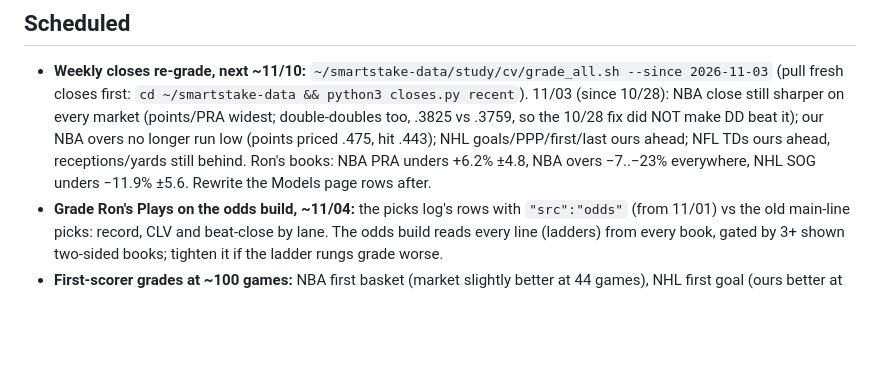
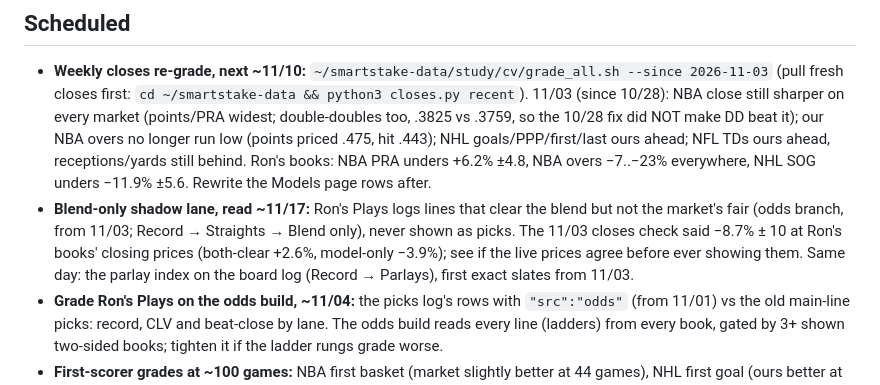
Before and after one commit to wizard-ron17/dong-tool, a Markdown page: TODO.md, the part around the change. Rendered like a GitHub page; blank space fills up the shorter version.

Commit message:
TODO: read the blend-only shadow lane and the exact parlay index ~11/17
Co-Authored-By: Claude Opus 5.5 <noreply@anthropic.com>

```diff
--- a/TODO.md
+++ b/TODO.md
@@ -4,6 +4,7 @@ Dated and open work. Newest decisions at the top of each section. Remove items w
 
 ## Scheduled
 - **Weekly closes re-grade, next ~11/10:** `~/smartstake-data/study/cv/grade_all.sh --since 2026-11-03` (pull fresh closes first: `cd ~/smartstake-data && python3 closes.py recent`). 11/03 (since 10/28): NBA close still sharper on every market (points/PRA widest; double-doubles too, .3825 vs .3759, so the 10/28 fix did NOT make DD beat it); our NBA overs no longer run low (points priced .475, hit .443); NHL goals/PPP/first/last ours ahead; NFL TDs ours ahead, receptions/yards still behind. Ron's books: NBA PRA unders +6.2% ±4.8, NBA overs −7..−23% everywhere, NHL SOG unders −11.9% ±5.6. Rewrite the Models page rows after.
+- **Blend-only shadow lane, read ~11/17:** Ron's Plays logs lines that clear the blend but not the market's fair (odds branch, from 11/03; Record → Straights → Blend only), never shown as picks. The 11/03 closes check said −8.7% ± 10 at Ron's books' closing prices (both-clear +2.6%, model-only −3.9%); see if the live prices agree before ever showing them. Same day: the parlay index on the board log (Record → Parlays), first exact slates from 11/03.
 - **Grade Ron's Plays on the odds build, ~11/04:** the picks log's rows with `"src":"odds"` (from 11/01) vs the old main-line picks: record, CLV and beat-close by lane. The odds build reads every line (ladders) from every book, gated by 3+ shown two-sided books; tighten it if the ladder rungs grade worse.
 - **First-scorer grades at ~100 games:** NBA first basket (market slightly better at 44 games), NHL first goal (ours better at 30).
 - **NBA overs:** Results (10/20-30) show points and rebounds going over 2-3pp more than priced (minutes, as the close grade said); watch it shrink at the re-grade.
```
